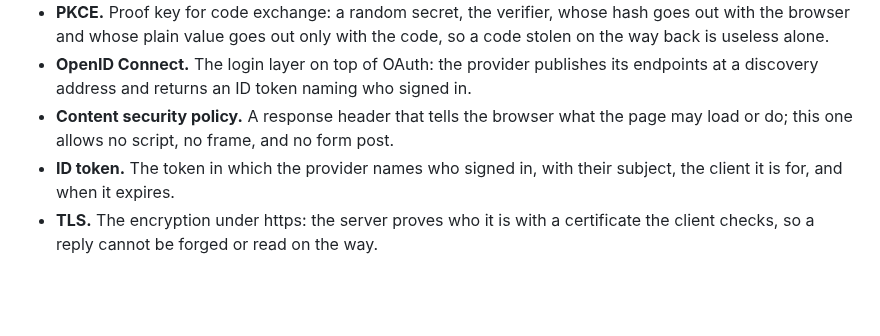
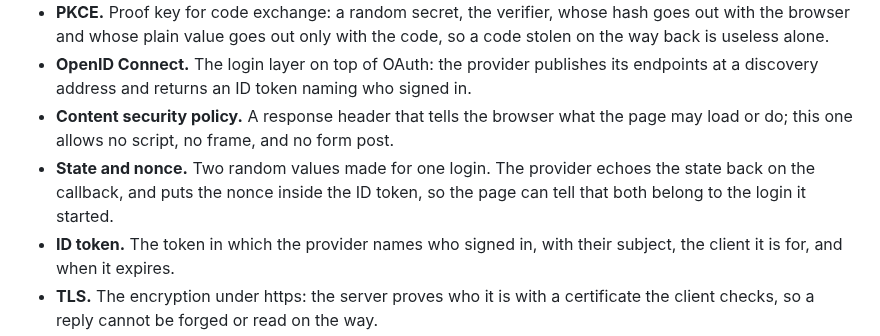
Before and after one commit to philgutowski/Phactory, a Markdown page: docs/explainers/u20-status-page.md, the part around the change. GitHub-like rendering; blank space fills up the shorter version.

Commit message:
Define state and nonce in the U20 explainer
Advisory from the review of the sixth push, carried with the merge of main.

```diff
--- a/docs/explainers/u20-status-page.md
+++ b/docs/explainers/u20-status-page.md
@@ -11,6 +11,7 @@ The status page is the operator's read only view of every card Slipway is workin
 - **PKCE.** Proof key for code exchange: a random secret, the verifier, whose hash goes out with the browser and whose plain value goes out only with the code, so a code stolen on the way back is useless alone.
 - **OpenID Connect.** The login layer on top of OAuth: the provider publishes its endpoints at a discovery address and returns an ID token naming who signed in.
 - **Content security policy.** A response header that tells the browser what the page may load or do; this one allows no script, no frame, and no form post.
+- **State and nonce.** Two random values made for one login. The provider echoes the state back on the callback, and puts the nonce inside the ID token, so the page can tell that both belong to the login it started.
 - **ID token.** The token in which the provider names who signed in, with their subject, the client it is for, and when it expires.
 - **TLS.** The encryption under https: the server proves who it is with a certificate the client checks, so a reply cannot be forged or read on the way.
 - **HMAC.** A keyed hash. Only the holder of the key can make a value that checks, so a cookie signed with it cannot be forged or edited.
```
